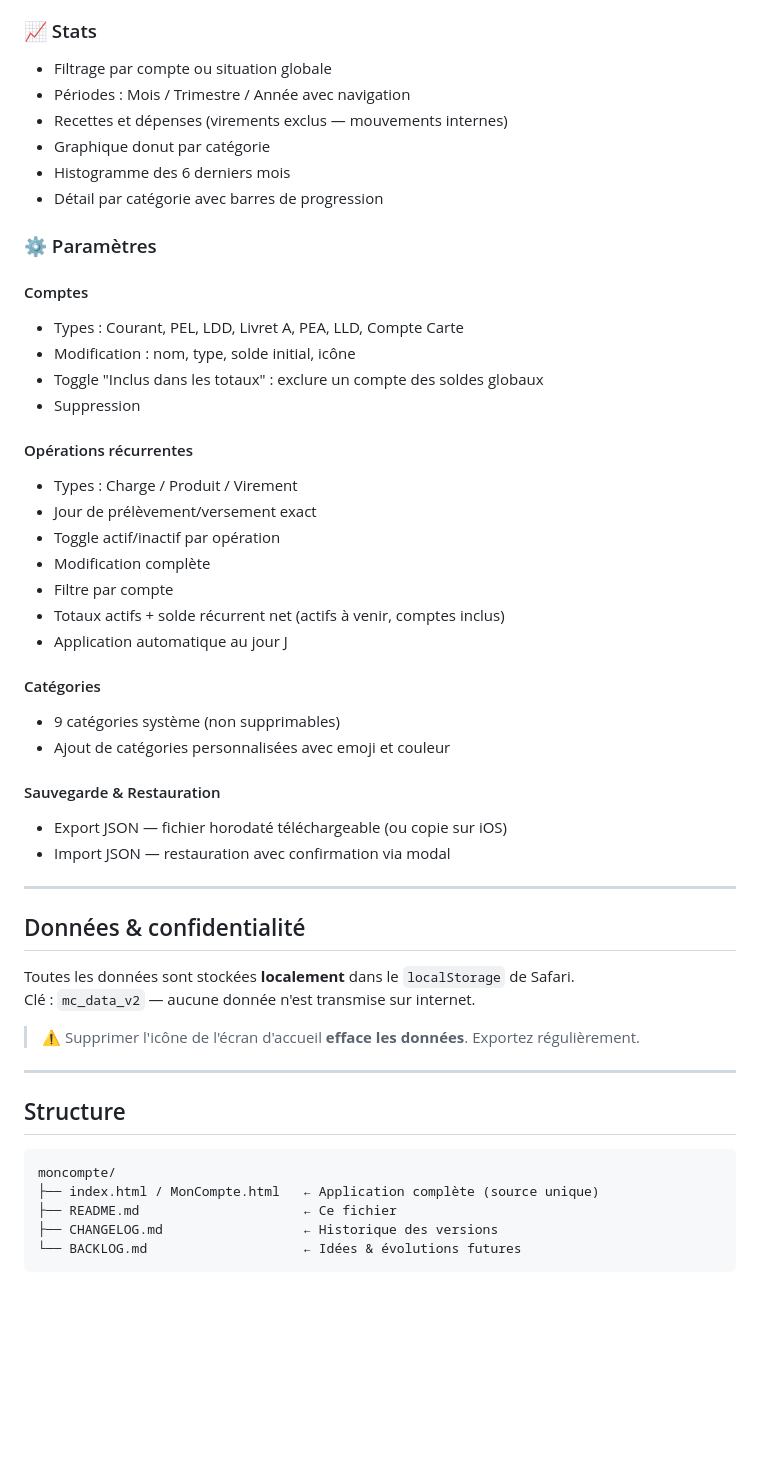
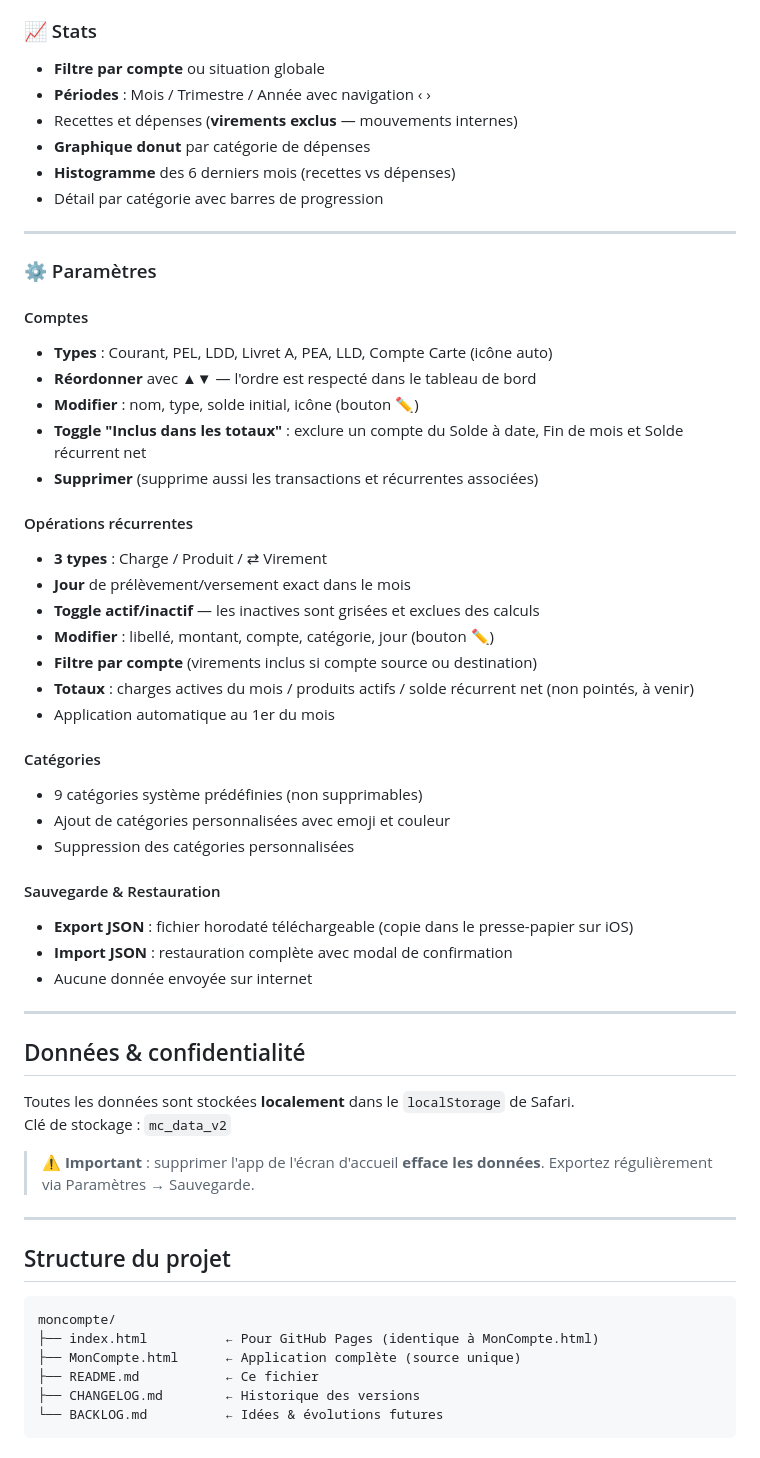
Before and after one commit to Robeenwind007/Mon-Pognon, a Markdown page: README.md, the part around one of its changes. Rendered like a GitHub page; blank space fills up the shorter version.

````diff
--- a/README.md
+++ b/README.md
@@ -43,54 +79,61 @@ L'app s'ouvre en plein écran comme une app native, avec icône personnalisée.
 
 ### 📈 Stats
-- Filtrage par compte ou situation globale
-- Périodes : Mois / Trimestre / Année avec navigation
-- Recettes et dépenses (virements exclus — mouvements internes)
-- Graphique donut par catégorie
-- Histogramme des 6 derniers mois
+
+- **Filtre par compte** ou situation globale
+- **Périodes** : Mois / Trimestre / Année avec navigation ‹ ›
+- Recettes et dépenses (**virements exclus** — mouvements internes)
+- **Graphique donut** par catégorie de dépenses
+- **Histogramme** des 6 derniers mois (recettes vs dépenses)
 - Détail par catégorie avec barres de progression
+
+---
 
 ### ⚙️ Paramètres
 
 #### Comptes
-- Types : Courant, PEL, LDD, Livret A, PEA, LLD, Compte Carte
-- Modification : nom, type, solde initial, icône
-- Toggle "Inclus dans les totaux" : exclure un compte des soldes globaux
-- Suppression
+- **Types** : Courant, PEL, LDD, Livret A, PEA, LLD, Compte Carte (icône auto)
+- **Réordonner** avec ▲▼ — l'ordre est respecté dans le tableau de bord
+- **Modifier** : nom, type, solde initial, icône (bouton ✏️)
+- **Toggle "Inclus dans les totaux"** : exclure un compte du Solde à date, Fin de mois et Solde récurrent net
+- **Supprimer** (supprime aussi les transactions et récurrentes associées)
 
 #### Opérations récurrentes
-- Types : Charge / Produit / Virement
-- Jour de prélèvement/versement exact
-- Toggle actif/inactif par opération
-- Modification complète
-- Filtre par compte
-- Totaux actifs + solde récurrent net (actifs à venir, comptes inclus)
-- Application automatique au jour J
+- **3 types** : Charge / Produit / ⇄ Virement
+- **Jour** de prélèvement/versement exact dans le mois
+- **Toggle actif/inactif** — les inactives sont grisées et exclues des calculs
+- **Modifier** : libellé, montant, compte, catégorie, jour (bouton ✏️)
+- **Filtre par compte** (virements inclus si compte source ou destination)
+- **Totaux** : charges actives du mois / produits actifs / solde récurrent net (non pointés, à venir)
+- Application automatique au 1er du mois
 
 #### Catégories
-- 9 catégories système (non supprimables)
+- 9 catégories système prédéfinies (non supprimables)
 - Ajout de catégories personnalisées avec emoji et couleur
+- Suppression des catégories personnalisées
 
 #### Sauvegarde & Restauration
-- Export JSON — fichier horodaté téléchargeable (ou copie sur iOS)
-- Import JSON — restauration avec confirmation via modal
+- **Export JSON** : fichier horodaté téléchargeable (copie dans le presse-papier sur iOS)
+- **Import JSON** : restauration complète avec modal de confirmation
+- Aucune donnée envoyée sur internet
 
 ---
 
 ## Données & confidentialité
 
 Toutes les données sont stockées **localement** dans le `localStorage` de Safari.
-Clé : `mc_data_v2` — aucune donnée n'est transmise sur internet.
+Clé de stockage : `mc_data_v2`
 
-> ⚠️ Supprimer l'icône de l'écran d'accueil **efface les données**. Exportez régulièrement.
+> ⚠️ **Important** : supprimer l'app de l'écran d'accueil **efface les données**. Exportez régulièrement via Paramètres → Sauvegarde.
 
 ---
 
-## Structure
+## Structure du projet
 
 ```
 moncompte/
-├── index.html / MonCompte.html   ← Application complète (source unique)
-├── README.md                     ← Ce fichier
-├── CHANGELOG.md                  ← Historique des versions
-└── BACKLOG.md                    ← Idées & évolutions futures
+├── index.html          ← Pour GitHub Pages (identique à MonCompte.html)
+├── MonCompte.html      ← Application complète (source unique)
+├── README.md           ← Ce fichier
+├── CHANGELOG.md        ← Historique des versions
+└── BACKLOG.md          ← Idées & évolutions futures
 ```
````
Also changed, not shown: other parts of README.md (+103 -20 lines).
